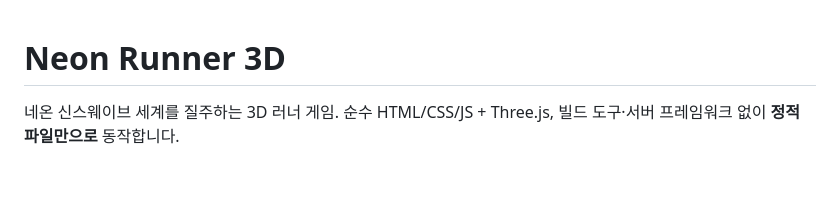
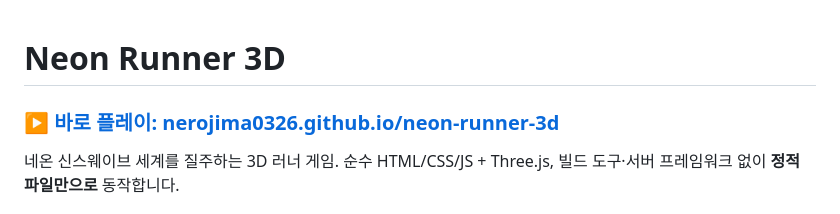
Before and after one commit to nerojima0326/neon-runner-3d, a Markdown page: README.md, the part around the change. Drawn GitHub-style; blank space fills up the shorter version.

Commit message:
README: 바로 플레이 링크 추가

```diff
--- a/README.md
+++ b/README.md
@@ -1,4 +1,6 @@
 # Neon Runner 3D
+
+### ▶ [바로 플레이: nerojima0326.github.io/neon-runner-3d](https://nerojima0326.github.io/neon-runner-3d/)
 
 네온 신스웨이브 세계를 질주하는 3D 러너 게임. 순수 HTML/CSS/JS + Three.js, 빌드 도구·서버 프레임워크 없이 **정적 파일만으로** 동작합니다.
 
```
